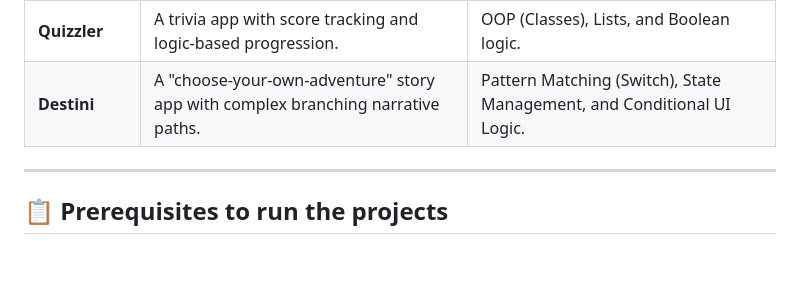
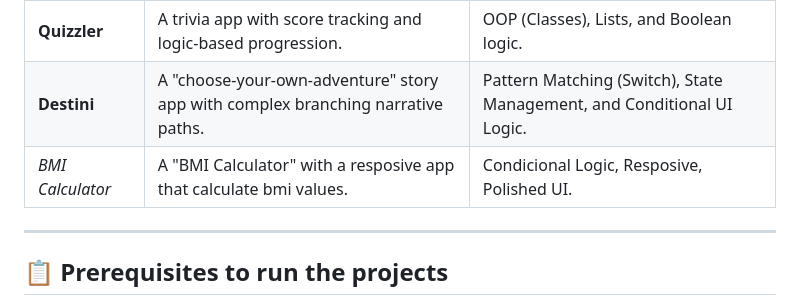
Before and after one commit to GalaxyIgor/Complete-Flutter-App-Development-Bootcamp-with-Dart, a Markdown page: README.md, the part around the change. Drawn GitHub-style; blank space fills up the shorter version.

Commit message:
Add BMI Calculator project to README
Added BMI Calculator project description to README.

```diff
--- a/README.md
+++ b/README.md
@@ -53,6 +53,7 @@ During the bootcamp, I built a portfolio of over 15 applications, including:
 | **Xylophone** | A functional musical instrument app that plays different tones. | External packages (audioplayers) and code refactoring. |
 | **Quizzler** | A trivia app with score tracking and logic-based progression. | OOP (Classes), Lists, and Boolean logic. |
 | **Destini** | A "choose-your-own-adventure" story app with complex branching narrative paths. | Pattern Matching (Switch), State Management, and Conditional UI Logic. |
+| *BMI Calculator* | A "BMI Calculator" with a resposive app that calculate bmi values. |  Condicional Logic, Resposive, Polished UI.  |
 ---
 
 ## 📋 Prerequisites to run the projects
```
